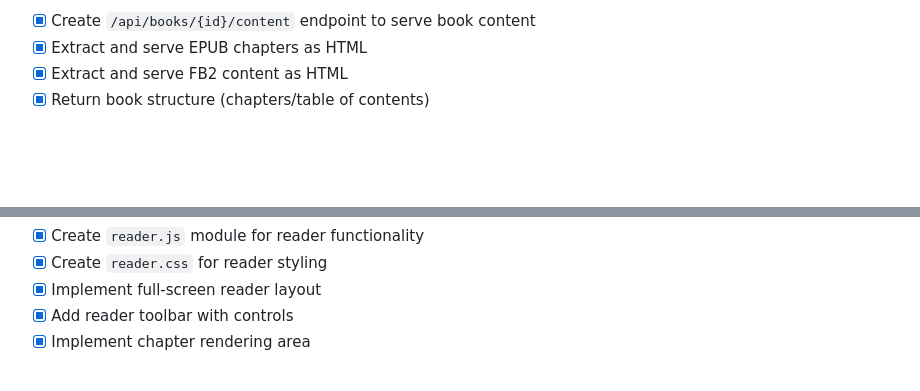
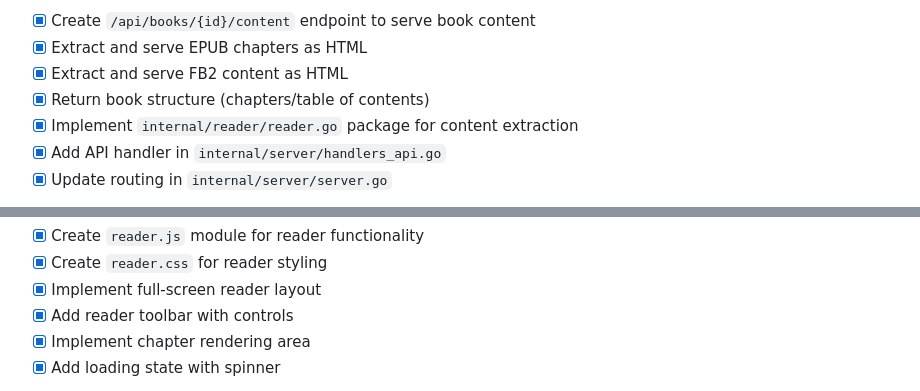
Before and after one commit to vpoluyaktov/biblio-ebooks-catalog, a Markdown page: Specification.md, 2 parts joined by grey strips. Drawn GitHub-style; blank space fills up the shorter version.

```diff
--- a/Specification.md
+++ b/Specification.md
@@ -279,4 +279,7 @@ Implement a **full-featured in-browser ebook reader** with:
 - [x] Extract and serve EPUB chapters as HTML
 - [x] Extract and serve FB2 content as HTML
 - [x] Return book structure (chapters/table of contents)
+- [x] Implement `internal/reader/reader.go` package for content extraction
+- [x] Add API handler in `internal/server/handlers_api.go`
+- [x] Update routing in `internal/server/server.go`
 
@@ -286,4 +289,5 @@ Implement a **full-featured in-browser ebook reader** with:
 - [x] Implement full-screen reader layout
 - [x] Add reader toolbar with controls
 - [x] Implement chapter rendering area
+- [x] Add loading state with spinner
 
```
Also changed, not shown: other parts of Specification.md (+19 -15 lines).
